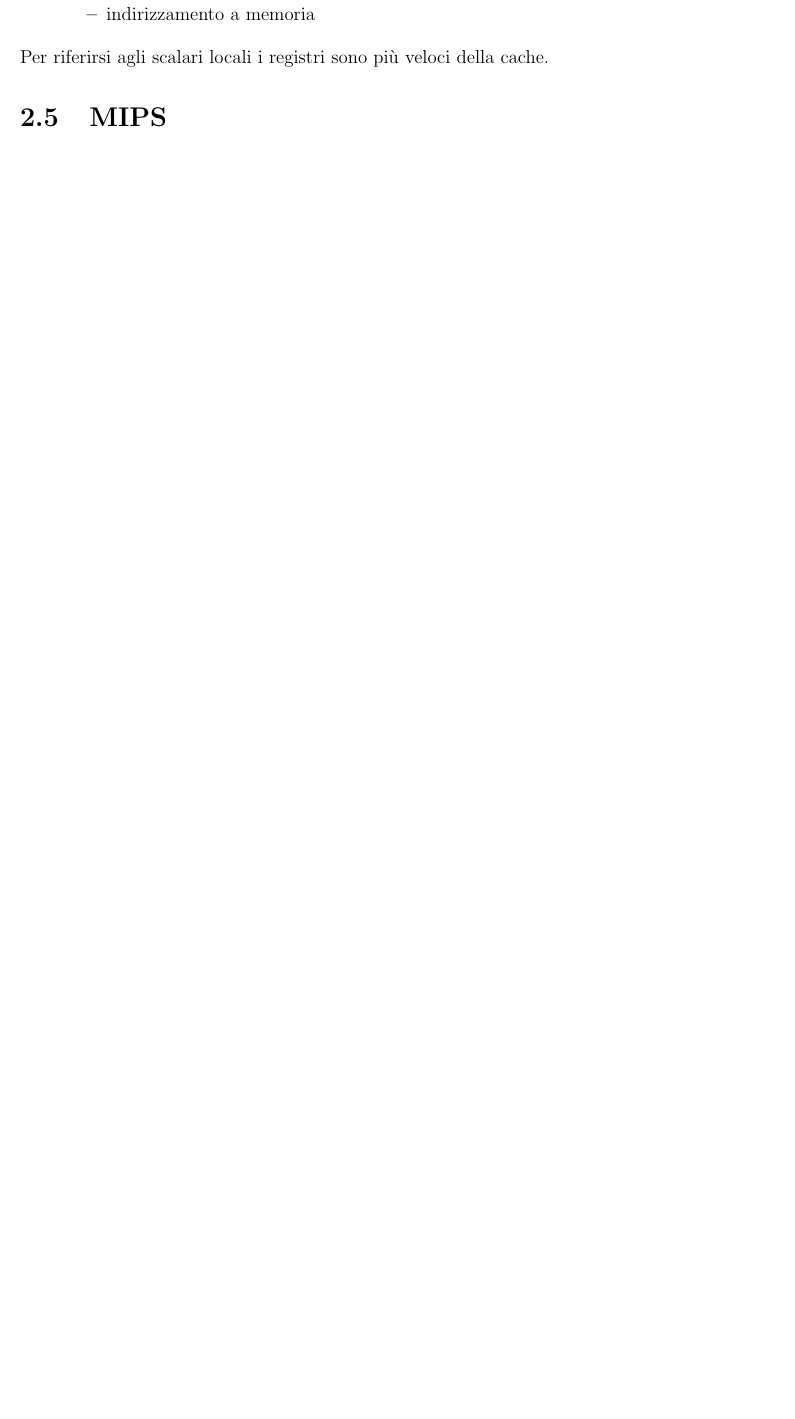
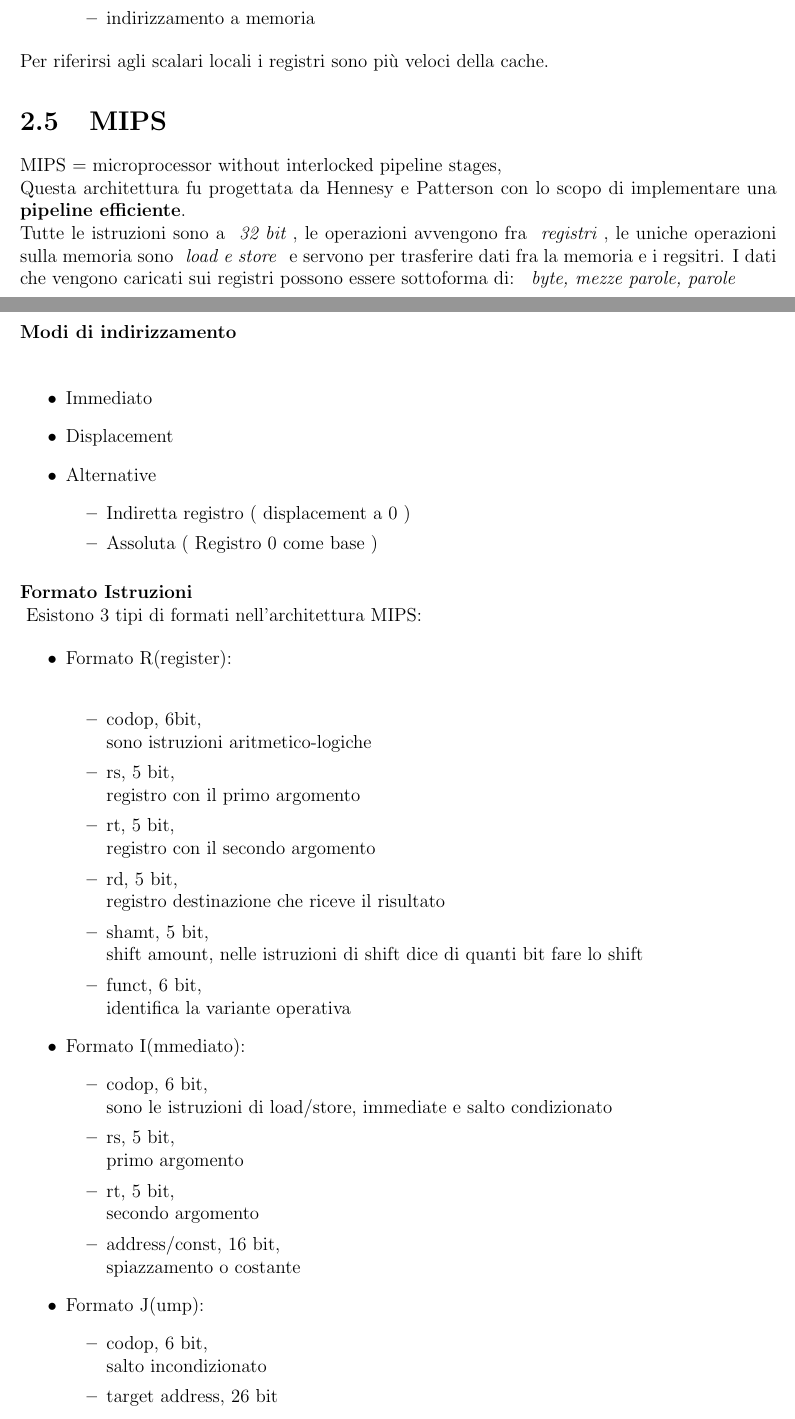
Before and after one commit to 4sito/appunti, a LaTeX thesis (arch/arch.tex, which reads arch/secondaparte.tex): part of page 50 of 50 before the commit and two parts of pages 50 and 51 of 52 after it, the two joined at a grey line, cut so that both start at the same text, the shorter picture padded with empty space. The pictures show the PDF file arch/arch.pdf that the author committed with the source.

Commit message:
this commit won't change the world

```diff
--- a/arch/secondaparte.tex
+++ b/arch/secondaparte.tex
@@ -1019,3 +1019,63 @@ Per riferirsi agli scalari locali i registri sono più veloci della cache.
 
 \section{MIPS}%
 \label{sec:mips}
+MIPS = microprocessor without interlocked pipeline stages,\\
+Questa architettura fu progettata da Hennesy e Patterson con lo scopo di
+implementare una \bt{pipeline efficiente}.\\
+Tutte le istruzioni sono a \tit{ 32 bit }, le operazioni avvengono fra
+\tit{ registri }, le uniche operazioni sulla memoria sono \tit{ load e store } e
+servono per trasferire dati fra la memoria e i regsitri. I dati che vengono caricati
+sui registri possono essere sottoforma di: \tit{ byte, mezze parole, parole }
+
+\pparagraph{Modi di indirizzamento}%
+\label{ppar:Modi di indirizzamento}
+
+\begin{itemize}
+	\item Immediato
+	\item Displacement
+	\item Alternative
+		\begin{itemize}
+			\item Indiretta registro ( displacement a 0 )
+			\item Assoluta ( Registro 0 come base )
+		\end{itemize}
+\end{itemize}
+
+\pparagraph{Formato Istruzioni}%
+\label{ppar:Formato Istruzioni}
+Esistono 3 tipi di formati nell'architettura MIPS:
+
+\begin{itemize}
+	\item Formato R(register):\\
+		\begin{itemize}
+			\item codop, 6bit,\\
+				sono istruzioni aritmetico-logiche
+			\item rs, 5 bit,\\
+				registro con il primo argomento
+			\item rt, 5 bit,\\
+				registro con il secondo argomento
+			\item rd, 5 bit,\\
+				registro destinazione che riceve il risultato
+			\item shamt, 5 bit,\\
+				shift amount, nelle istruzioni di shift dice di quanti bit
+				fare lo shift
+			\item funct, 6 bit,\\
+				identifica la variante operativa
+		\end{itemize}
+	\item Formato I(mmediato):
+		\begin{itemize}
+			\item codop, 6 bit,\\
+				sono le istruzioni di load/store, immediate e salto condizionato
+			\item rs, 5 bit,\\
+				primo argomento
+			\item rt, 5 bit,\\
+				secondo argomento
+			\item address/const, 16 bit,\\
+				spiazzamento o costante
+		\end{itemize}
+	\item Formato J(ump):
+		\begin{itemize}
+			\item codop, 6 bit,\\
+				salto incondizionato
+			\item target address, 26 bit
+		\end{itemize}
+\end{itemize}
@@ -1021,0 +1088 @@ Per riferirsi agli scalari locali i registri sono più veloci della cache.
+\begin{itemize}
@@ -1021,0 +1095 @@ Per riferirsi agli scalari locali i registri sono più veloci della cache.
+\end{itemize}
```
Also changed, not shown: arch/arch.tex (+4 -0 lines), arch/arch.pdf, arch/secondaparte.pdf, arch/secondaparte.tex (58 more changed lines), 1 other file.
